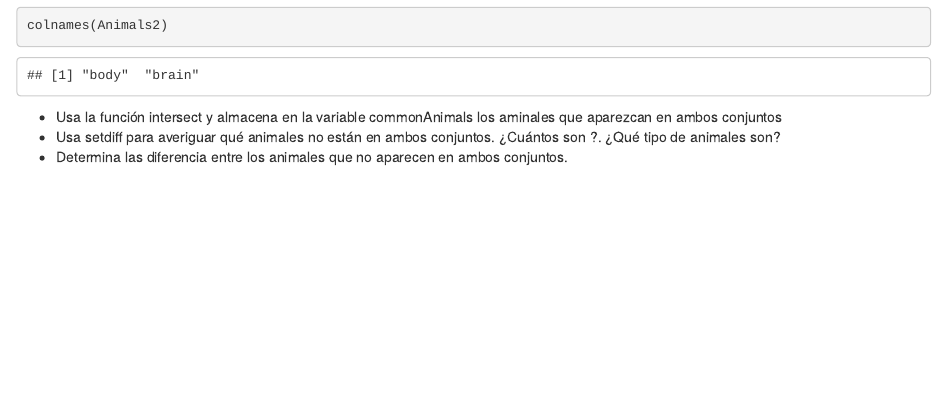
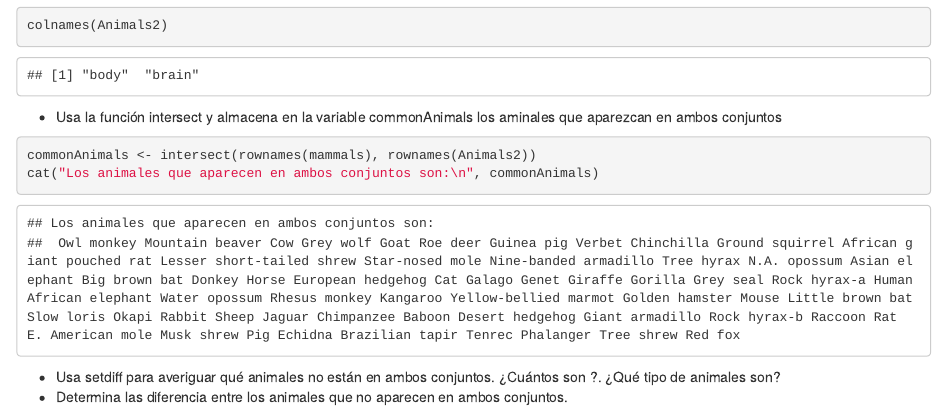
Before and after one commit to Pavima8/MU_CDD_AED, an R Markdown document (SolucionEjercicio.Rmd): the page in a window 1100 px wide, from 3160 px down. Rendered offline with R 4.5, knitr and Pandoc, with nearby package versions; common packages that the code uses without loading them are loaded.

Commit message:
Visualización de datos en ambos conjuntos

````diff
--- a/SolucionEjercicio.Rmd
+++ b/SolucionEjercicio.Rmd
@@ -48,5 +48,11 @@ colnames(Animals2)
 ```
 
 + Usa la función intersect y almacena en la variable commonAnimals los aminales que aparezcan en ambos conjuntos
+
+```{r}
+commonAnimals <- intersect(rownames(mammals), rownames(Animals2))
+cat("Los animales que aparecen en ambos conjuntos son:\n", commonAnimals)
+```
+
 + Usa setdiff para averiguar qué animales no están en ambos conjuntos. ¿Cuántos son ?. ¿Qué tipo de animales son?
 + Determina las diferencia entre los animales que no aparecen en ambos conjuntos.
````
